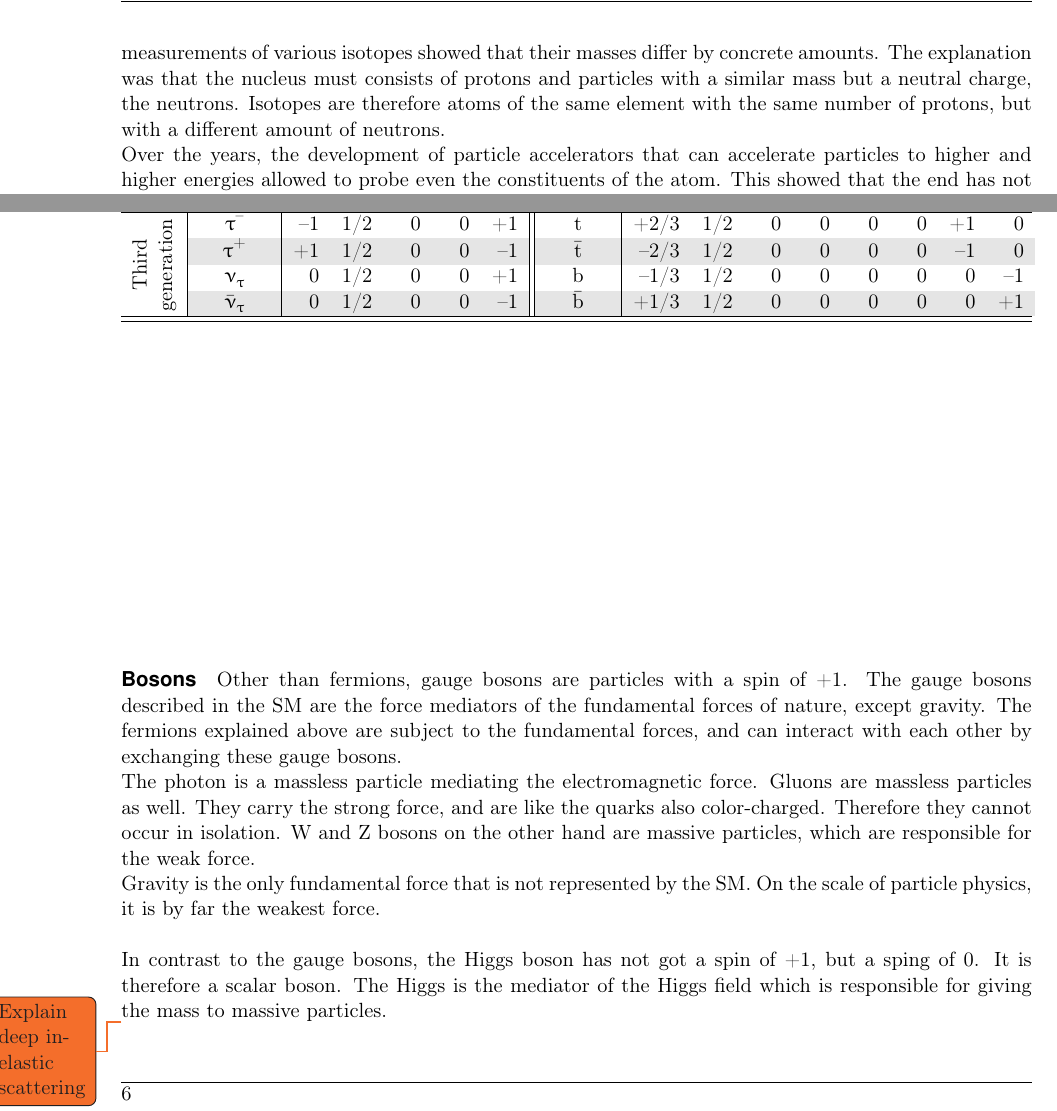
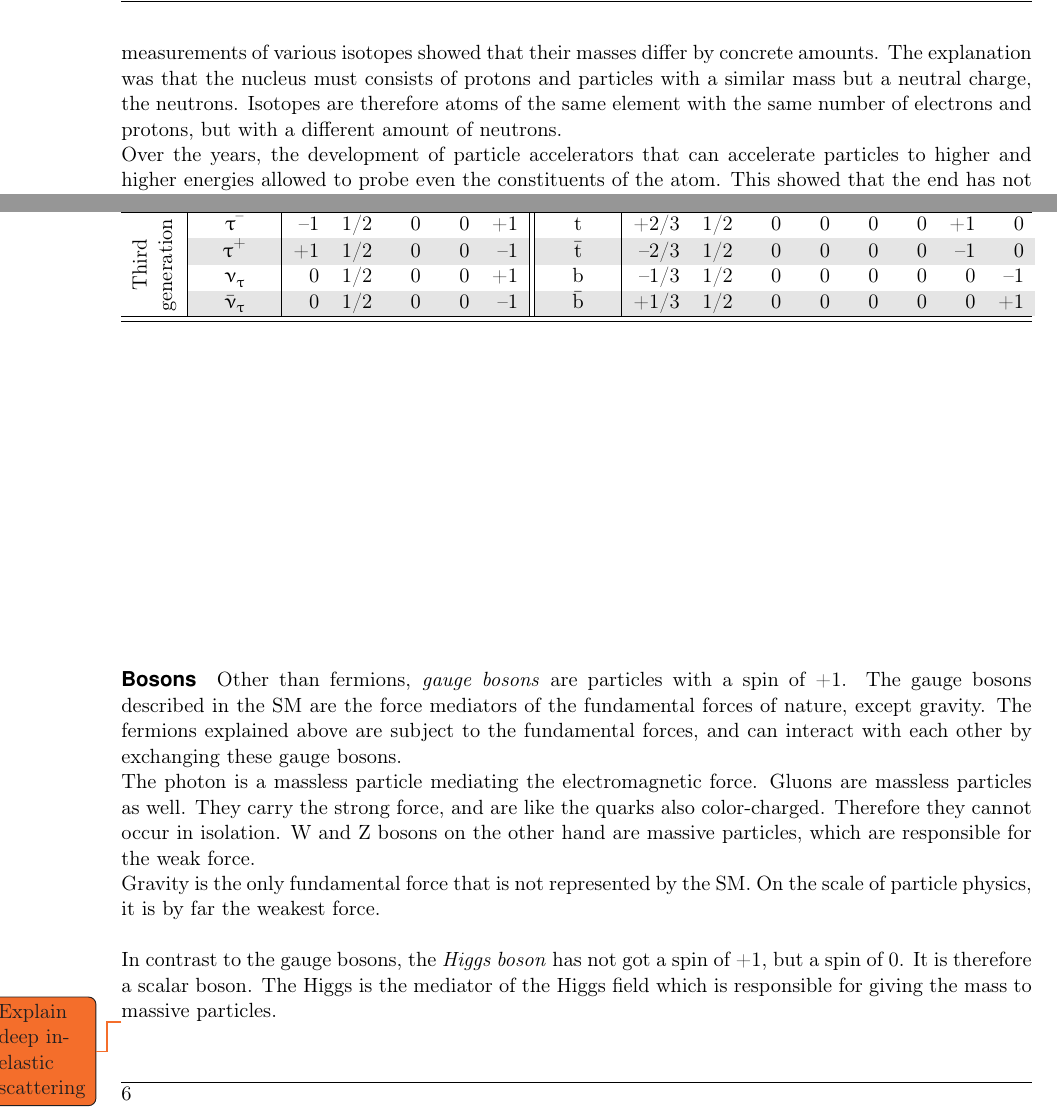
Before and after one commit to Schuea/PhD, a LaTeX thesis (thesis/main.tex, which reads thesis/Chapters/StandardModel.tex): two parts of pages 12 and 14 of 104, joined at a grey line, cut so that both start at the same text. Compiled offline with pdfLaTeX; an older LaTeX class or package is replaced by its successor.

Commit message:
Fixing some typos

```diff
--- a/thesis/Chapters/StandardModel.tex
+++ b/thesis/Chapters/StandardModel.tex
@@ -23,7 +23,7 @@ He thereby discovered the proton, and explained that the positive charge of the
 In 1932, it was found that atoms can not only consist of electrons and protons.~\cite[p. 15]{Griffiths}
 The mass measurements of various isotopes showed that their masses differ by concrete amounts.
 The explanation was that the nucleus must consists of protons and particles with a similar mass but a neutral charge, the neutrons.
-Isotopes are therefore atoms of the same element with the same number of protons, but with a different amount of neutrons.\\
+Isotopes are therefore atoms of the same element with the same number of electrons and protons, but with a different amount of neutrons.\\
 Over the years, the development of particle accelerators that can accelerate particles to higher and higher energies allowed to probe even the constituents of the atom.
 This showed that the end has not been reached yet, that protons and neutrons are not elementary but composite particles.
 Their partons, the so-called quarks, are part of the current theory of all elementary particles and the fundamental forces they interact with, the Standard Model.
@@ -112,7 +110,7 @@ Together, they construct the nuclei of every atom of every element.
 %The masses of the quarks increases towards higher generations.
 
 \paragraph{Bosons}
-Other than fermions, gauge bosons are particles with a spin of +1.
+Other than fermions, \textit{gauge bosons} are particles with a spin of +1.
 The gauge bosons described in the SM are the force mediators of the fundamental forces of nature, except gravity.
 The fermions explained above are subject to the fundamental forces, and can interact with each other by exchanging these gauge bosons.\\
 The photon is a massless particle mediating the electromagnetic force.
@@ -123,7 +121,7 @@ W and Z bosons on the other hand are massive particles, which are responsible fo
 Gravity is the only fundamental force that is not represented by the SM.
 On the scale of particle physics, it is by far the weakest force.
 
-In contrast to the gauge bosons, the Higgs boson has not got a spin of +1, but a sping of 0.
+In contrast to the gauge bosons, the \textit{Higgs boson} has not got a spin of +1, but a spin of 0.
 It is therefore a scalar boson.
 The Higgs is the mediator of the Higgs field which is responsible for giving the mass to massive particles.
 
```
Also changed, not shown: thesis/Chapters/StandardModel.tex (6 more changed lines).
